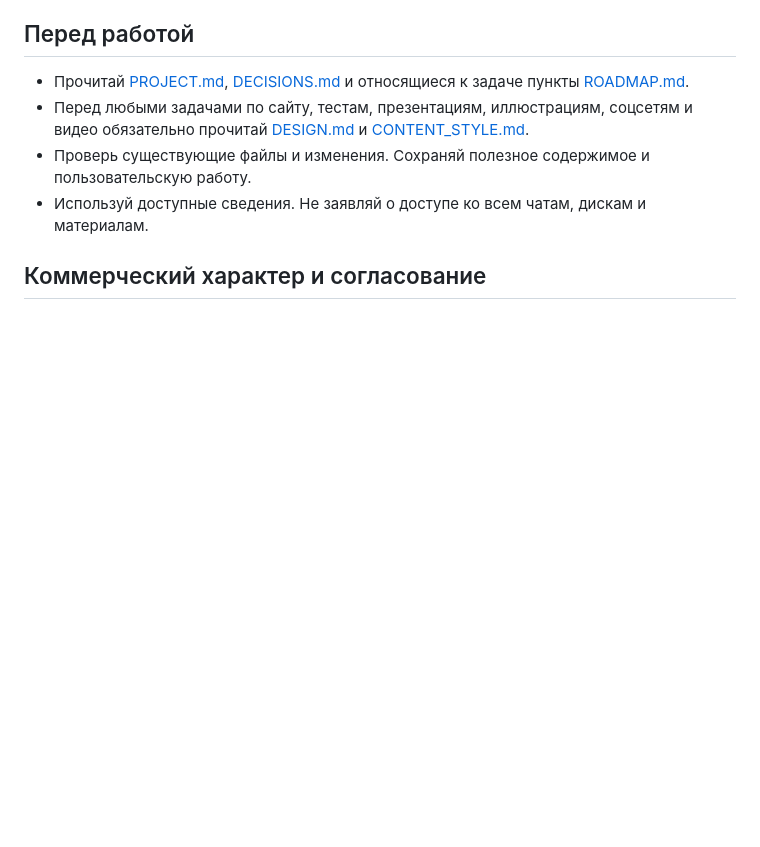
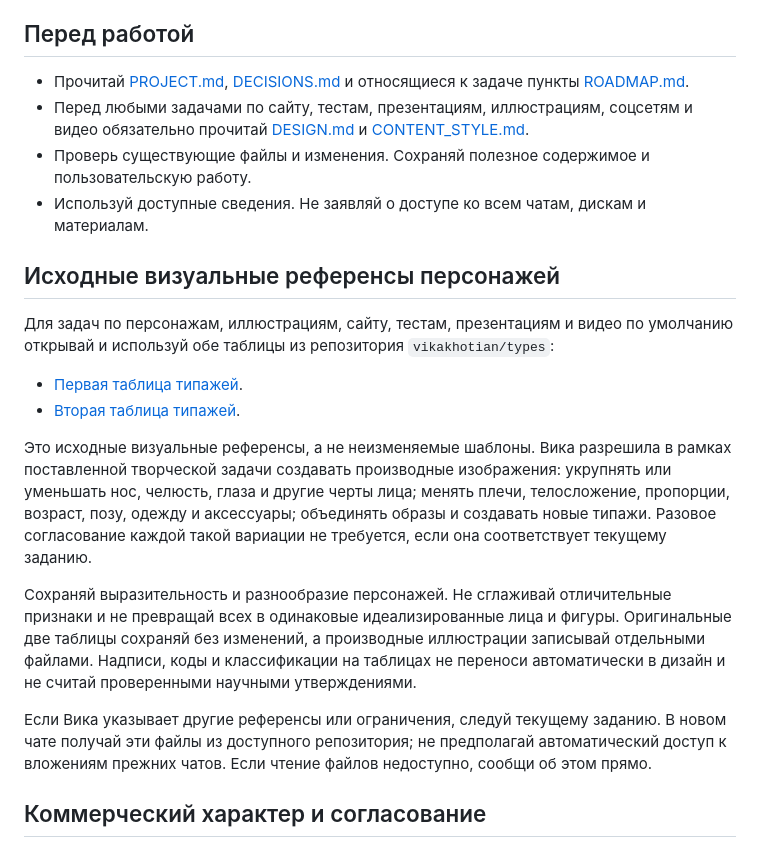
Before and after one commit to vikakhotian/types, a Markdown page: AGENTS.md, the part around the change. Drawn GitHub-style; blank space fills up the shorter version.

Commit message:
Закрепить исходные референсы типажей и разрешённые вариации

```diff
--- a/AGENTS.md
+++ b/AGENTS.md
@@ -8,6 +8,19 @@
 - Перед любыми задачами по сайту, тестам, презентациям, иллюстрациям, соцсетям и видео обязательно прочитай [DESIGN.md](DESIGN.md) и [CONTENT_STYLE.md](CONTENT_STYLE.md).
 - Проверь существующие файлы и изменения. Сохраняй полезное содержимое и пользовательскую работу.
 - Используй доступные сведения. Не заявляй о доступе ко всем чатам, дискам и материалам.
+
+## Исходные визуальные референсы персонажей
+
+Для задач по персонажам, иллюстрациям, сайту, тестам, презентациям и видео по умолчанию открывай и используй обе таблицы из репозитория `vikakhotian/types`:
+
+- [Первая таблица типажей](assets/characters/references/types-reference-01.png).
+- [Вторая таблица типажей](assets/characters/references/types-reference-02.png).
+
+Это исходные визуальные референсы, а не неизменяемые шаблоны. Вика разрешила в рамках поставленной творческой задачи создавать производные изображения: укрупнять или уменьшать нос, челюсть, глаза и другие черты лица; менять плечи, телосложение, пропорции, возраст, позу, одежду и аксессуары; объединять образы и создавать новые типажи. Разовое согласование каждой такой вариации не требуется, если она соответствует текущему заданию.
+
+Сохраняй выразительность и разнообразие персонажей. Не сглаживай отличительные признаки и не превращай всех в одинаковые идеализированные лица и фигуры. Оригинальные две таблицы сохраняй без изменений, а производные иллюстрации записывай отдельными файлами. Надписи, коды и классификации на таблицах не переноси автоматически в дизайн и не считай проверенными научными утверждениями.
+
+Если Вика указывает другие референсы или ограничения, следуй текущему заданию. В новом чате получай эти файлы из доступного репозитория; не предполагай автоматический доступ к вложениям прежних чатов. Если чтение файлов недоступно, сообщи об этом прямо.
 
 ## Коммерческий характер и согласование
 
```
Also changed, not shown: PROJECT.md (+11 -0 lines).
